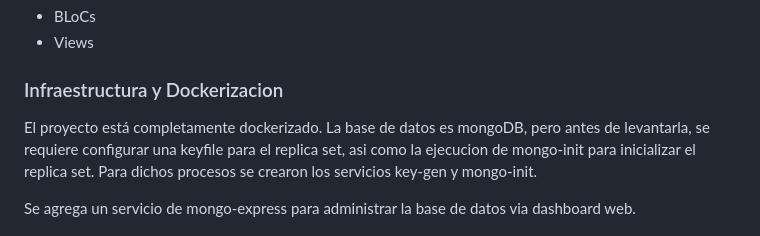
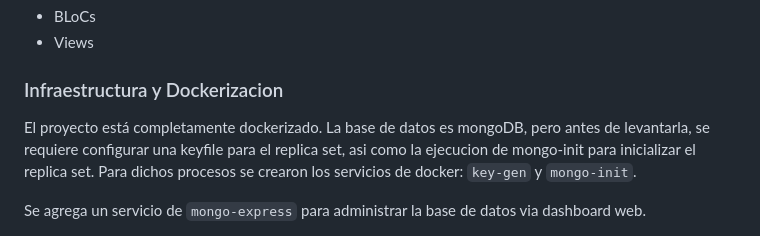
Before and after one commit to eduardoagpi/pokemon-battle, a Markdown page: README.md, the part around one of its changes. Rendered like a GitHub page.

```diff
--- a/README.md
+++ b/README.md
@@ -134,7 +134,7 @@ El frontend flutter genera una SPA y utiliza una clean architecture estricta, co
 
 ### Infraestructura y Dockerizacion
 El proyecto está completamente dockerizado.
-La base de datos es mongoDB, pero antes de levantarla, se requiere configurar una keyfile para el replica set, asi como la ejecucion de mongo-init para inicializar el replica set. Para dichos procesos se crearon los servicios key-gen y mongo-init.
+La base de datos es mongoDB, pero antes de levantarla, se requiere configurar una keyfile para el replica set, asi como la ejecucion de mongo-init para inicializar el replica set. Para dichos procesos se crearon los servicios de docker: `key-gen` y `mongo-init`.
 
-Se agrega un servicio de mongo-express para administrar la base de datos via dashboard web.
+Se agrega un servicio de `mongo-express` para administrar la base de datos via dashboard web.
 
```
Also changed, not shown: other parts of README.md (+3 -1 lines).
